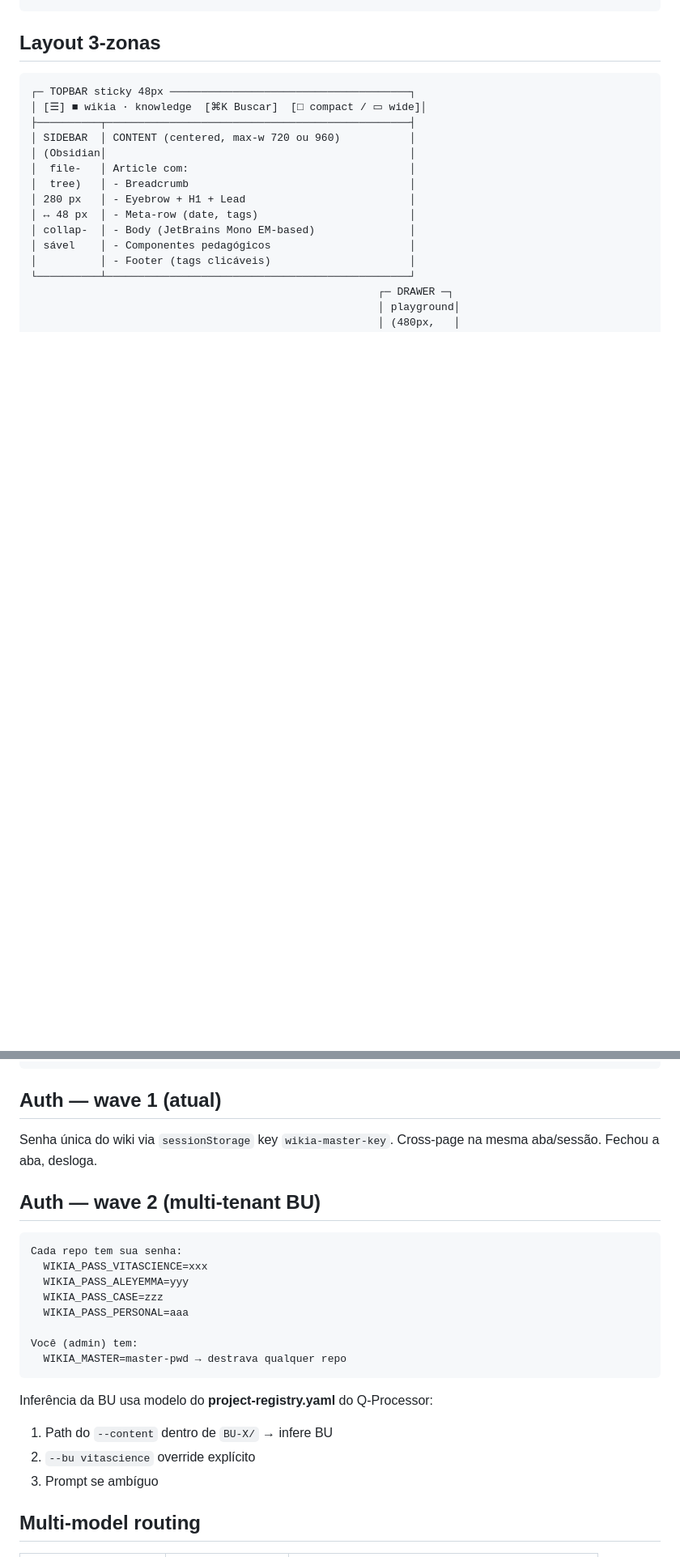
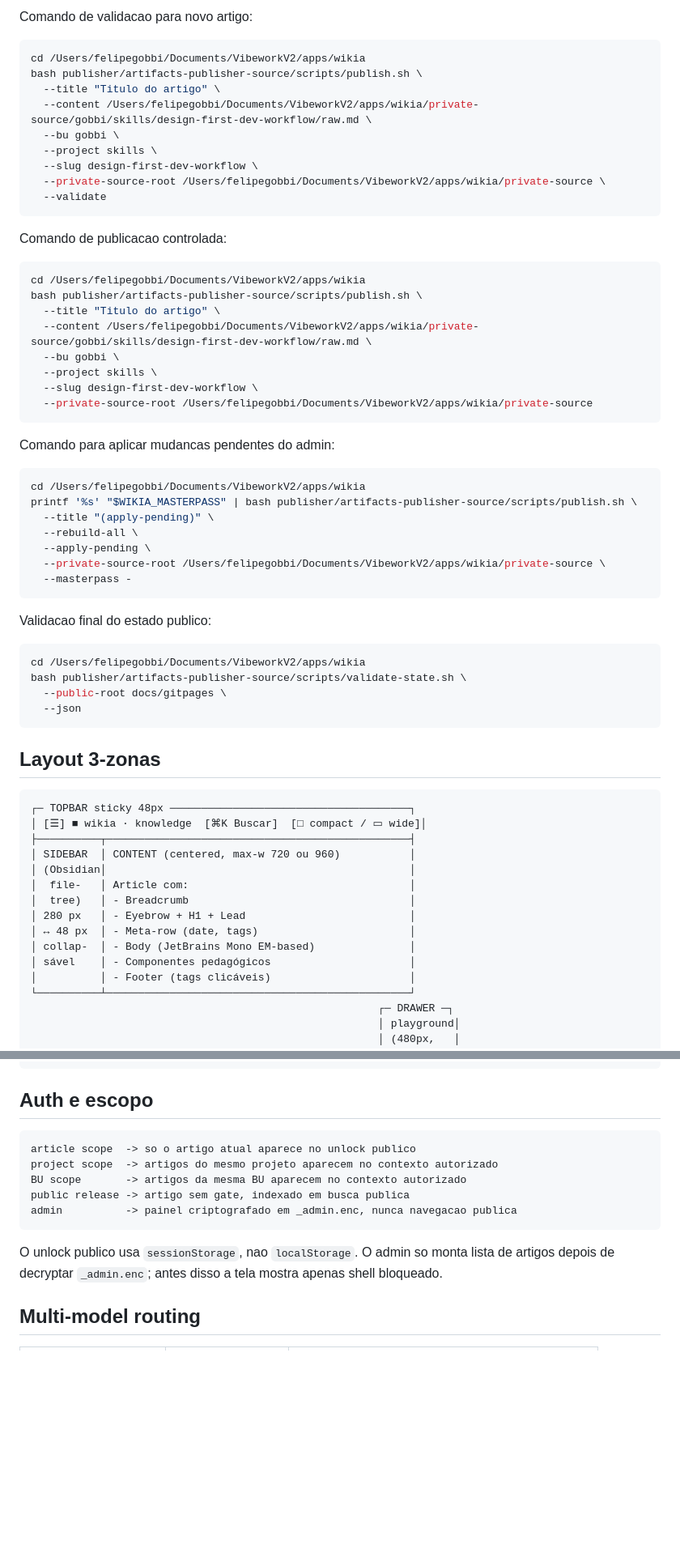
Before and after one commit to felipeggv/wikia, a Markdown page: publisher/artifacts-publisher-source/SKILL.md, 2 parts joined by grey strips. Shown at 81% size. Drawn GitHub-style; blank space fills up the shorter version.

````diff
--- a/publisher/artifacts-publisher-source/SKILL.md
+++ b/publisher/artifacts-publisher-source/SKILL.md
@@ -54,3 +88,49 @@ felipeggv/wikia              ← central admin (agrega todas)
+Comando de validacao para novo artigo:
+
+```bash
+cd /Users/felipegobbi/Documents/VibeworkV2/apps/wikia
+bash publisher/artifacts-publisher-source/scripts/publish.sh \
+  --title "Titulo do artigo" \
+  --content /Users/felipegobbi/Documents/VibeworkV2/apps/wikia/private-source/gobbi/skills/design-first-dev-workflow/raw.md \
+  --bu gobbi \
+  --project skills \
+  --slug design-first-dev-workflow \
+  --private-source-root /Users/felipegobbi/Documents/VibeworkV2/apps/wikia/private-source \
+  --validate
+```
+
+Comando de publicacao controlada:
+
+```bash
+cd /Users/felipegobbi/Documents/VibeworkV2/apps/wikia
+bash publisher/artifacts-publisher-source/scripts/publish.sh \
+  --title "Titulo do artigo" \
+  --content /Users/felipegobbi/Documents/VibeworkV2/apps/wikia/private-source/gobbi/skills/design-first-dev-workflow/raw.md \
+  --bu gobbi \
+  --project skills \
+  --slug design-first-dev-workflow \
+  --private-source-root /Users/felipegobbi/Documents/VibeworkV2/apps/wikia/private-source
+```
+
+Comando para aplicar mudancas pendentes do admin:
+
+```bash
+cd /Users/felipegobbi/Documents/VibeworkV2/apps/wikia
+printf '%s' "$WIKIA_MASTERPASS" | bash publisher/artifacts-publisher-source/scripts/publish.sh \
+  --title "(apply-pending)" \
+  --rebuild-all \
+  --apply-pending \
+  --private-source-root /Users/felipegobbi/Documents/VibeworkV2/apps/wikia/private-source \
+  --masterpass -
+```
+
+Validacao final do estado publico:
+
+```bash
+cd /Users/felipegobbi/Documents/VibeworkV2/apps/wikia
+bash publisher/artifacts-publisher-source/scripts/validate-state.sh \
+  --public-root docs/gitpages \
+  --json
 ```
 
 ## Layout 3-zonas
@@ -214,27 +294,17 @@ Aparece como botão "abrir playground" no body. Click → abre drawer 480px à d
 :::
 ```
 
-## Auth — wave 1 (atual)
-
-Senha única do wiki via `sessionStorage` key `wikia-master-key`. Cross-page na mesma aba/sessão. Fechou a aba, desloga.
-
-## Auth — wave 2 (multi-tenant BU)
+## Auth e escopo
 
 ```
-Cada repo tem sua senha:
-  WIKIA_PASS_VITASCIENCE=xxx
-  WIKIA_PASS_ALEYEMMA=yyy
-  WIKIA_PASS_CASE=zzz
-  WIKIA_PASS_PERSONAL=aaa
-
-Você (admin) tem:
-  WIKIA_MASTER=master-pwd → destrava qualquer repo
+article scope  -> so o artigo atual aparece no unlock publico
+project scope  -> artigos do mesmo projeto aparecem no contexto autorizado
+BU scope       -> artigos da mesma BU aparecem no contexto autorizado
+public release -> artigo sem gate, indexado em busca publica
+admin          -> painel criptografado em _admin.enc, nunca navegacao publica
 ```
 
-Inferência da BU usa modelo do **project-registry.yaml** do Q-Processor:
-1. Path do `--content` dentro de `BU-X/` → infere BU
-2. `--bu vitascience` override explícito
-3. Prompt se ambíguo
+O unlock publico usa `sessionStorage`, nao `localStorage`. O admin so monta lista de artigos depois de decryptar `_admin.enc`; antes disso a tela mostra apenas shell bloqueado.
 
 ## Multi-model routing
 
````
Also changed, not shown: other parts of publisher/artifacts-publisher-source/SKILL.md (+71 -29 lines).
